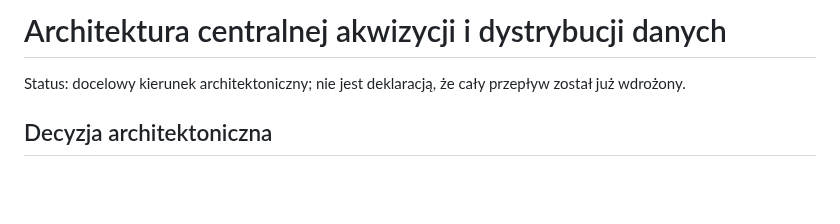
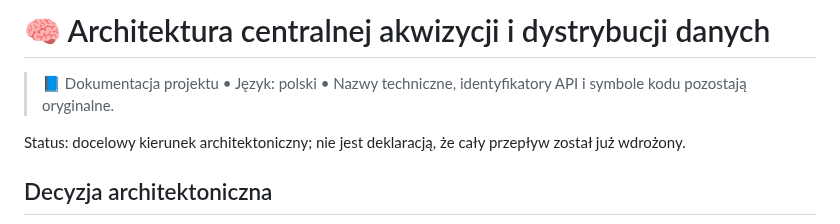
Before and after one commit to bartoszruta26-droid/biofeedback, a Markdown page: docs/SERVER_CENTRIC_ACQUISITION_ARCHITECTURE.md, the part around the change. Drawn GitHub-style; blank space fills up the shorter version.

Commit message:
docs: ujednolicenie polskich nagłówków i standardu dokumentów

```diff
--- a/docs/SERVER_CENTRIC_ACQUISITION_ARCHITECTURE.md
+++ b/docs/SERVER_CENTRIC_ACQUISITION_ARCHITECTURE.md
@@ -1,4 +1,6 @@
-# Architektura centralnej akwizycji i dystrybucji danych
+# 🧠 Architektura centralnej akwizycji i dystrybucji danych
+
+> 📘 Dokumentacja projektu • Język: polski • Nazwy techniczne, identyfikatory API i symbole kodu pozostają oryginalne.
 
 Status: docelowy kierunek architektoniczny; nie jest deklaracją, że cały przepływ został już wdrożony.
 
```
